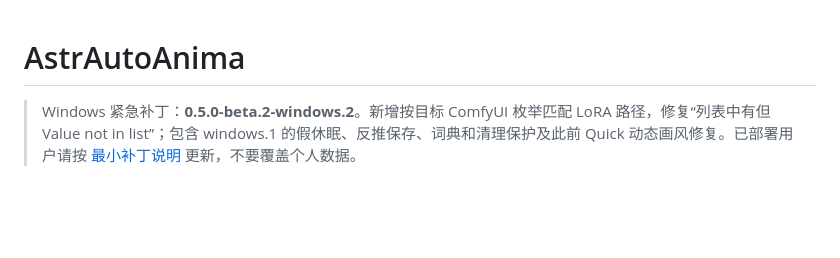
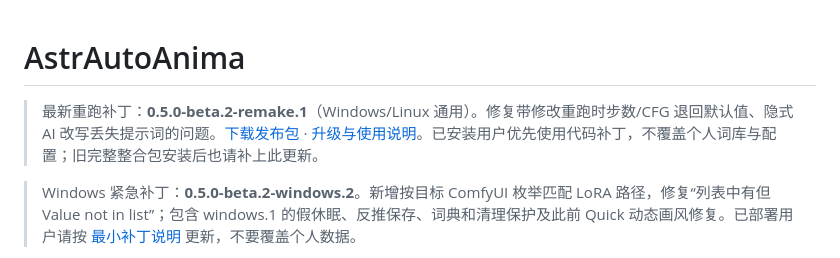
Before and after one commit to kemomimicon/AstrAutoAnima, a Markdown page: README.md, the part around the change. GitHub-like rendering; blank space fills up the shorter version.

Commit message:
Document latest remake hotfix and safe existing-install upgrade

```diff
--- a/README.md
+++ b/README.md
@@ -1,4 +1,6 @@
 # AstrAutoAnima
+
+> 最新重跑补丁：**0.5.0-beta.2-remake.1**（Windows/Linux 通用）。修复带修改重跑时步数/CFG 退回默认值、隐式 AI 改写丢失提示词的问题。[下载发布包](https://github.com/kemomimicon/AstrAutoAnima/releases/tag/v0.5.0-beta.2-remake.1) · [升级与使用说明](docs/REMAKE_HOTFIX.md)。已安装用户优先使用代码补丁，不覆盖个人词库与配置；旧完整整合包安装后也请补上此更新。
 
 > Windows 紧急补丁：**0.5.0-beta.2-windows.2**。新增按目标 ComfyUI 枚举匹配 LoRA 路径，修复“列表中有但 Value not in list”；包含 windows.1 的假休眠、反推保存、词典和清理保护及此前 Quick 动态画风修复。已部署用户请按 [最小补丁说明](docs/WINDOWS_COMPAT_HOTFIX.md) 更新，不要覆盖个人数据。
 
```
